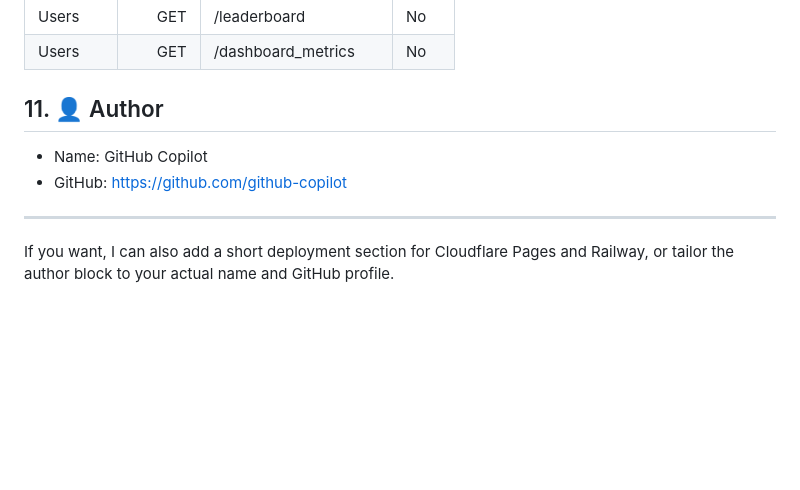
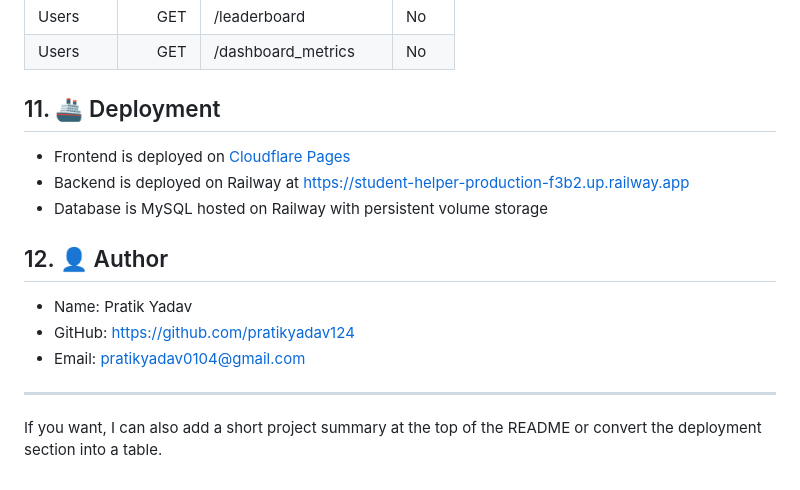
Before and after one commit to WindStack-cmd/student-helper, a Markdown page: README.md, the part around the change. Drawn GitHub-style; blank space fills up the shorter version.

Commit message:
docs: update README with real author info and deployment details

```diff
--- a/README.md
+++ b/README.md
@@ -165,11 +165,18 @@ Open the `frontend` folder with Live Server or serve it locally from your prefer
 | Users | GET | /leaderboard | No |
 | Users | GET | /dashboard_metrics | No |
 
-## 11. 👤 Author
+## 11. 🚢 Deployment
 
-- Name: GitHub Copilot
-- GitHub: https://github.com/github-copilot
+- Frontend is deployed on [Cloudflare Pages](https://student-helper.pages.dev)
+- Backend is deployed on Railway at https://student-helper-production-f3b2.up.railway.app
+- Database is MySQL hosted on Railway with persistent volume storage
+
+## 12. 👤 Author
+
+- Name: Pratik Yadav
+- GitHub: https://github.com/pratikyadav124
+- Email: pratikyadav0104@gmail.com
 
 ---
 
-If you want, I can also add a short deployment section for Cloudflare Pages and Railway, or tailor the author block to your actual name and GitHub profile.
+If you want, I can also add a short project summary at the top of the README or convert the deployment section into a table.
```
